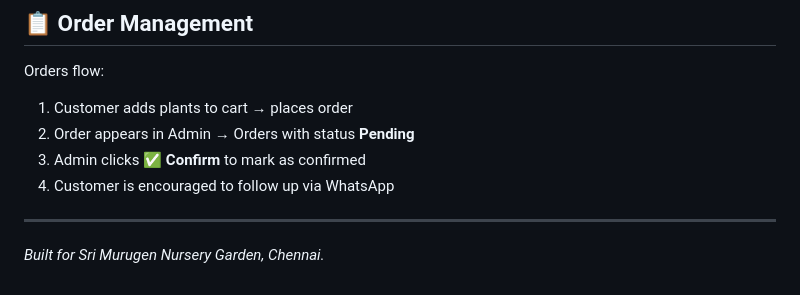
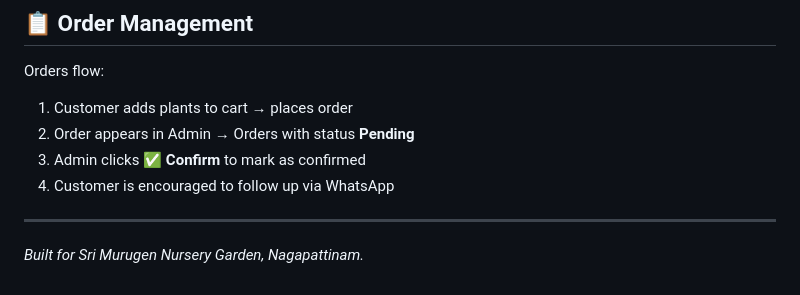
Before and after one commit to SPEEDY-TECH7/Sri-Murugan, a Markdown page: README.md, the part around the change. Rendered like a GitHub page.

```diff
--- a/README.md
+++ b/README.md
@@ -163,4 +163,4 @@ Orders flow:
 
 ---
 
-*Built for Sri Murugen Nursery Garden, Chennai.*
+*Built for Sri Murugen Nursery Garden, Nagapattinam.*
```
